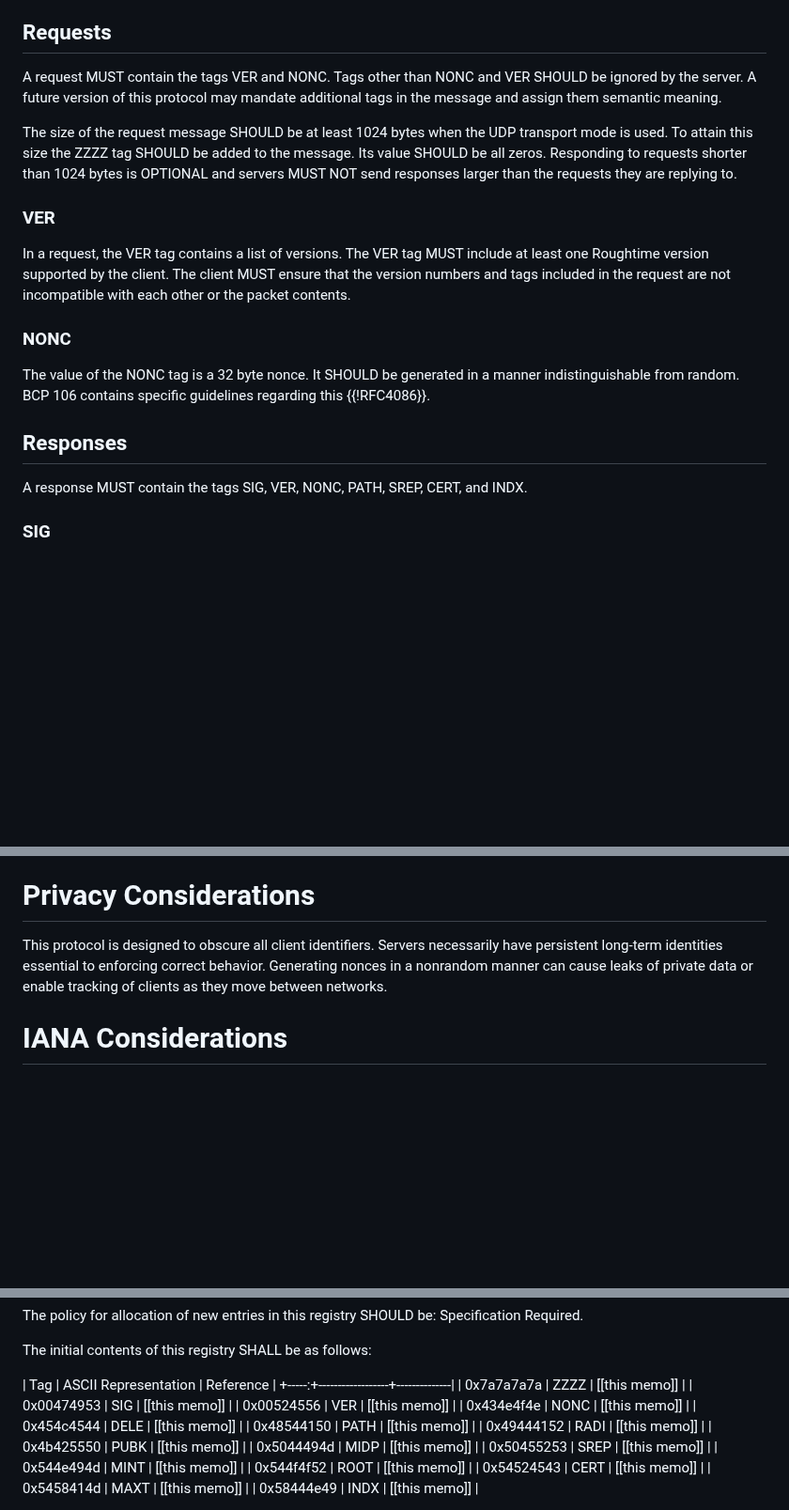
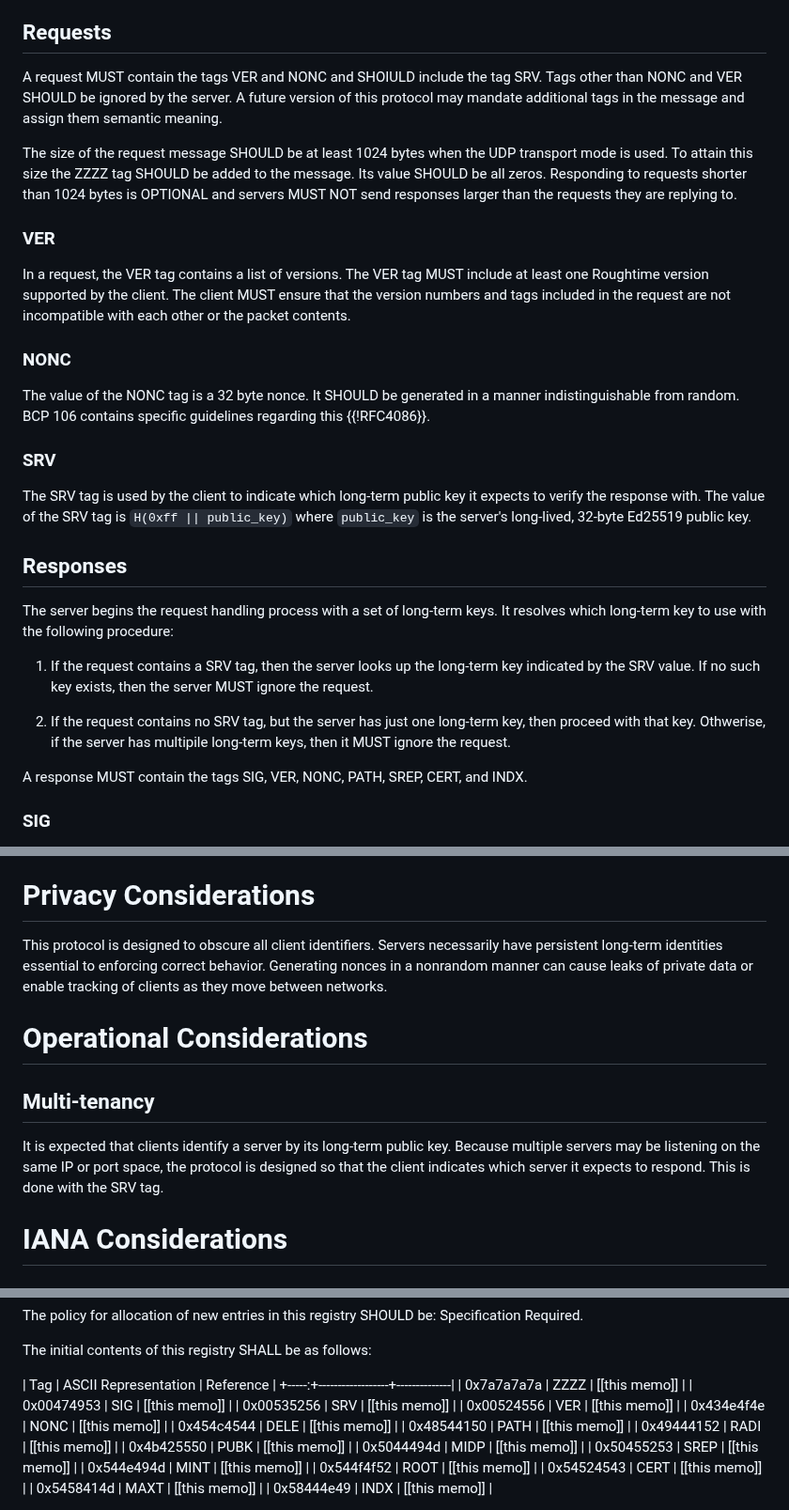
Before and after one commit to wbl/roughtime-draft, a Markdown page: draft-ietf-ntp-roughtime.md, 3 parts joined by grey strips. Shown at 94% size. GitHub-like rendering; blank space fills up the shorter version.

Commit message:
Add support for key multiplexing
Add multi-tenancy as an operational consideration. The idea is that if
multiple servers share the same IP or port space, then the client needs
a way to indicate which server it expects to respond to a request.

To resolve this, define a new request tag, SRV, that indicates the
long-lived public key the client expects to verify the response with.

```diff
--- a/draft-ietf-ntp-roughtime.md
+++ b/draft-ietf-ntp-roughtime.md
@@ -244,10 +244,10 @@ draft number is used.
 
 ## Requests
 
-A request MUST contain the tags VER and NONC. Tags other than NONC
-and VER SHOULD be ignored by the server. A future version of this
-protocol may mandate additional tags in the message and assign them
-semantic meaning.
+A request MUST contain the tags VER and NONC and SHOIULD include the
+tag SRV. Tags other than NONC and VER SHOULD be ignored by the server.
+A future version of this protocol may mandate additional tags in the
+message and assign them semantic meaning.
 
 The size of the request message SHOULD be at least 1024 bytes when the
 UDP transport mode is used. To attain this size the ZZZZ tag SHOULD be
@@ -269,7 +269,26 @@ The value of the NONC tag is a 32 byte nonce. It SHOULD be generated
 in a manner indistinguishable from random. BCP 106 contains specific
 guidelines regarding this {{!RFC4086}}.
 
+### SRV
+
+The SRV tag is used by the client to indicate which long-term public
+key it expects to verify the response with. The value of the SRV tag
+is `H(0xff || public_key)` where `public_key` is the server's
+long-lived, 32-byte Ed25519 public key.
+
 ## Responses
+
+The server begins the request handling process with a set of long-term
+keys. It resolves which long-term key to use with the following
+procedure:
+
+1. If the request contains a SRV tag, then the server looks up the
+   long-term key indicated by the SRV value. If no such key exists,
+   then the server MUST ignore the request.
+
+1. If the request contains no SRV tag, but the server has just one
+   long-term key, then proceed with that key. Othwerise, if the server
+   has multipile long-term keys, then it MUST ignore the request.
 
  A response MUST contain the tags SIG, VER, NONC, PATH, SREP, CERT,
  and INDX.
@@ -516,6 +535,15 @@ enforcing correct behavior. Generating nonces in a nonrandom manner
 can cause leaks of private data or enable tracking of clients as they
 move between networks.
 
+# Operational Considerations
+
+## Multi-tenancy
+
+It is expected that clients identify a server by its long-term public
+key. Because multiple servers may be listening on the same IP or port
+space, the protocol is designed so that the client indicates which
+server it expects to respond. This is done with the SRV tag.
+
 # IANA Considerations
 
 ## Service Name and Transport Protocol Port Number Registry
@@ -585,6 +613,7 @@ The initial contents of this registry SHALL be as follows:
 +-----:+------------------+--------------|
 | 0x7a7a7a7a | ZZZZ                 | [[this memo]] |
 | 0x00474953 | SIG                  | [[this memo]] |
+| 0x00535256 | SRV                  | [[this memo]] |
 | 0x00524556 | VER                  | [[this memo]] |
 | 0x434e4f4e | NONC                 | [[this memo]] |
 | 0x454c4544 | DELE                 | [[this memo]] |
```
